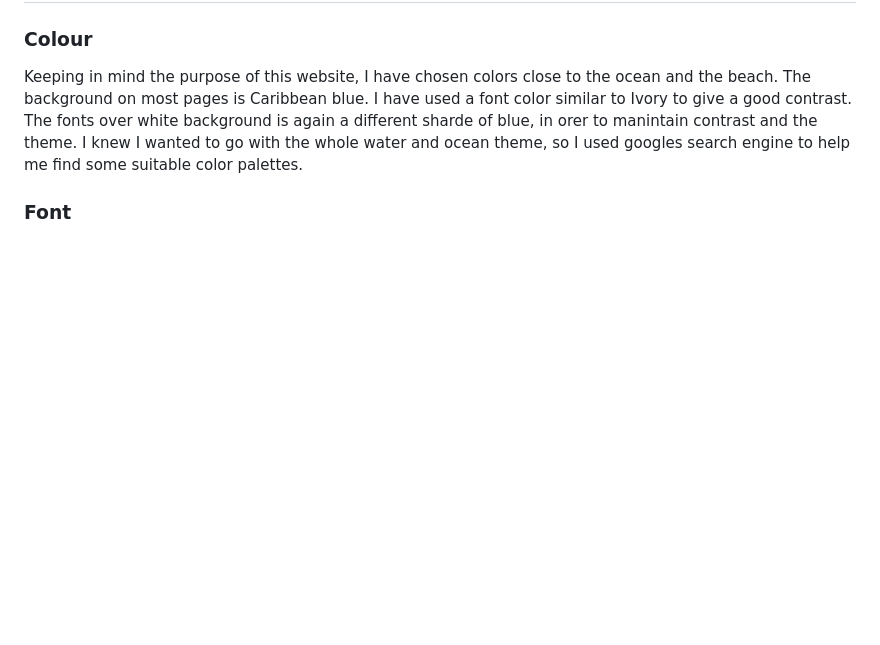
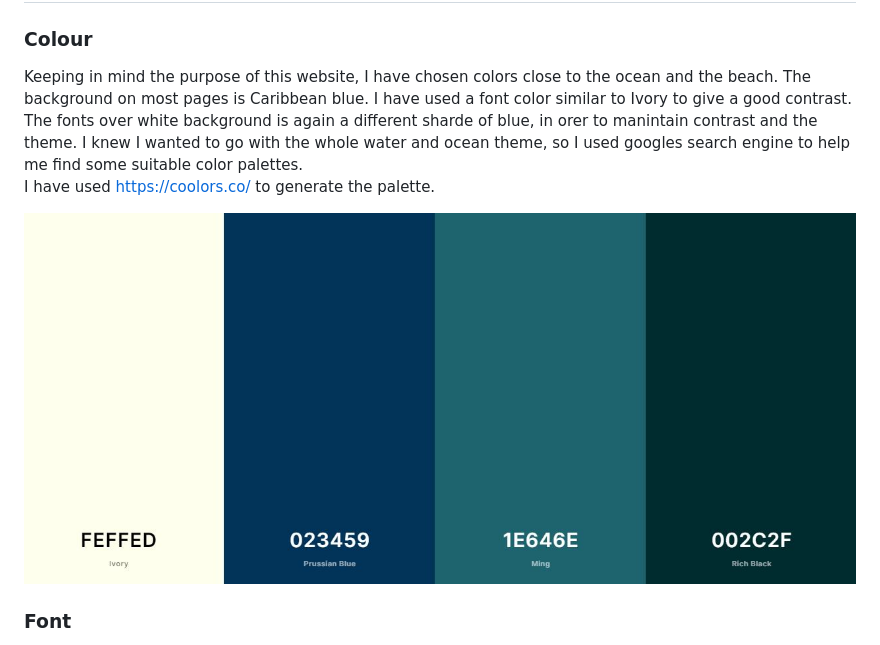
Before and after one commit to Pradnya144/Portfolio-Project-1, a Markdown page: README.md, the part around the change. Drawn GitHub-style; pictures changed too: README-docs/color-scheme.JPG (added); blank space fills up the shorter version.

Commit message:
Add color palette to readme

```diff
--- a/README.md
+++ b/README.md
@@ -55,6 +55,9 @@ The website consists of 3 pages.
 
 Keeping in mind the purpose of this website, I have chosen colors close to the ocean and the beach. The background on most pages is Caribbean blue. I have used a font color similar to Ivory to give a good contrast. The fonts over white background is again a different sharde of blue, in orer to manintain contrast and the theme.
 I knew I wanted to go with the whole water and ocean theme, so I used googles search engine to help me find some suitable color palettes.
+I have used https://coolors.co/ to generate the palette.
+
+![color palette](README-docs/color-scheme.JPG)
 
 ### Font
 
```
